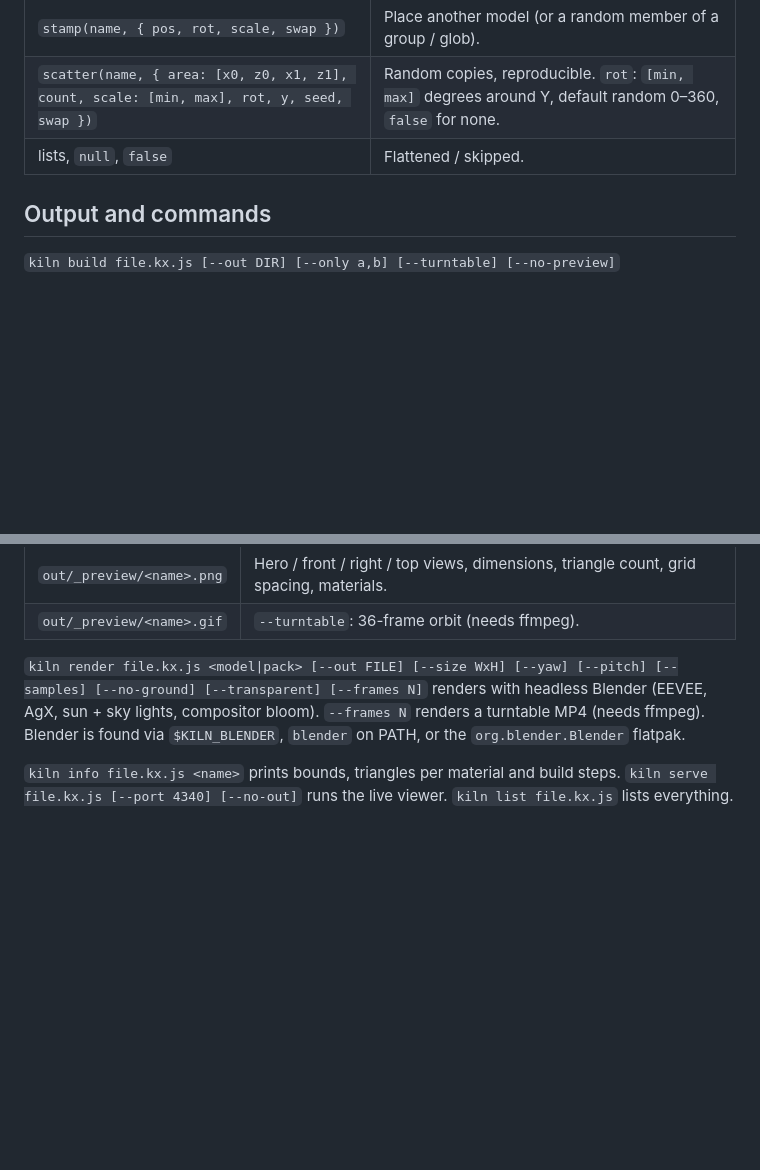
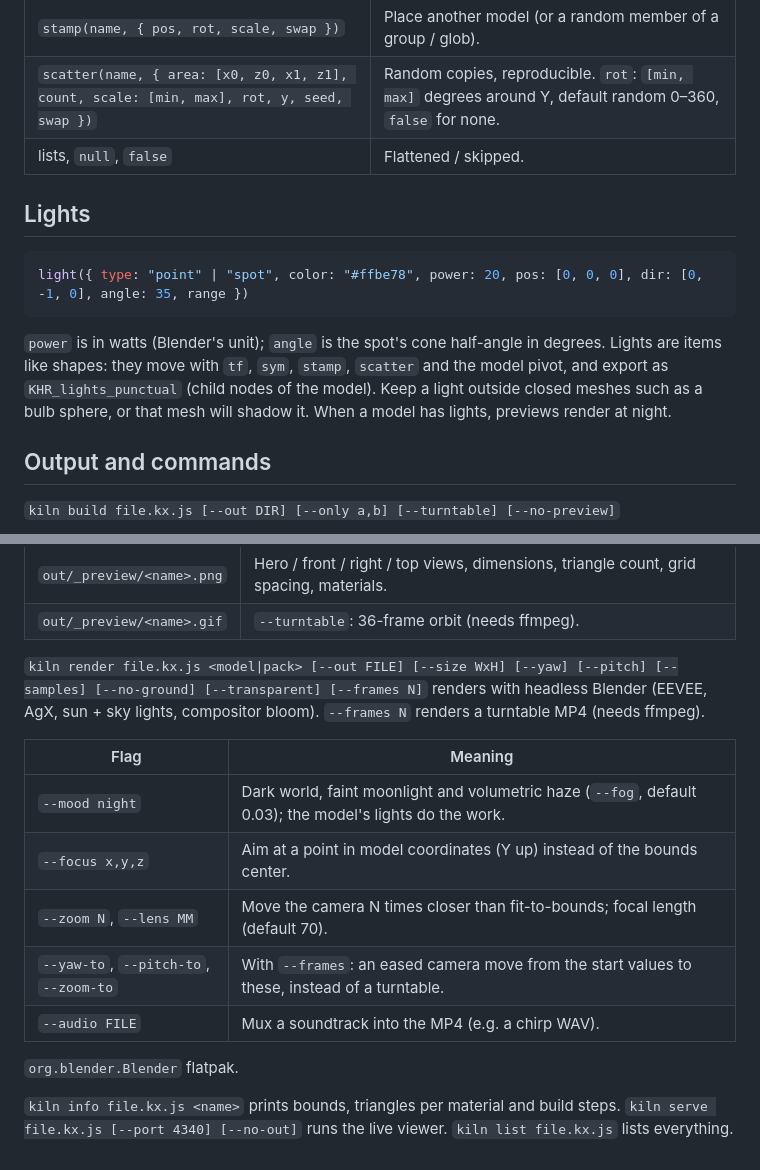
Before and after one commit to graysonchalmers/kiln, a Markdown page: reference.md, 2 parts joined by grey strips. Rendered like a GitHub page; blank space fills up the shorter version.

````diff
--- a/reference.md
+++ b/reference.md
@@ -83,6 +83,17 @@ and coplanar faces of one material merge (greedy meshing).
 | `scatter(name, { area: [x0, z0, x1, z1], count, scale: [min, max], rot, y, seed, swap })` | Random copies, reproducible. `rot`: `[min, max]` degrees around Y, default random 0–360, `false` for none. |
 | lists, `null`, `false` | Flattened / skipped. |
 
+## Lights
+
+```js
+light({ type: "point" | "spot", color: "#ffbe78", power: 20, pos: [0, 0, 0], dir: [0, -1, 0], angle: 35, range })
+```
+
+`power` is in watts (Blender's unit); `angle` is the spot's cone half-angle in degrees. Lights are
+items like shapes: they move with `tf`, `sym`, `stamp`, `scatter` and the model pivot, and export
+as `KHR_lights_punctual` (child nodes of the model). Keep a light outside closed meshes such as a
+bulb sphere, or that mesh will shadow it. When a model has lights, previews render at night.
+
 ## Output and commands
 
 `kiln build file.kx.js [--out DIR] [--only a,b] [--turntable] [--no-preview]`
@@ -96,7 +107,15 @@ and coplanar faces of one material merge (greedy meshing).
 
 `kiln render file.kx.js <model|pack> [--out FILE] [--size WxH] [--yaw] [--pitch] [--samples] [--no-ground] [--transparent] [--frames N]`
 renders with headless Blender (EEVEE, AgX, sun + sky lights, compositor bloom). `--frames N` renders
-a turntable MP4 (needs ffmpeg). Blender is found via `$KILN_BLENDER`, `blender` on PATH, or the
+a turntable MP4 (needs ffmpeg).
+
+| Flag | Meaning |
+|---|---|
+| `--mood night` | Dark world, faint moonlight and volumetric haze (`--fog`, default 0.03); the model's lights do the work. |
+| `--focus x,y,z` | Aim at a point in model coordinates (Y up) instead of the bounds center. |
+| `--zoom N`, `--lens MM` | Move the camera N times closer than fit-to-bounds; focal length (default 70). |
+| `--yaw-to`, `--pitch-to`, `--zoom-to` | With `--frames`: an eased camera move from the start values to these, instead of a turntable. |
+| `--audio FILE` | Mux a soundtrack into the MP4 (e.g. a chirp WAV). | Blender is found via `$KILN_BLENDER`, `blender` on PATH, or the
 `org.blender.Blender` flatpak.
 
 `kiln info file.kx.js <name>` prints bounds, triangles per material and build steps.
````
Also changed, not shown: README.md (+64 -23 lines), SKILL.md (+5 -0 lines).
